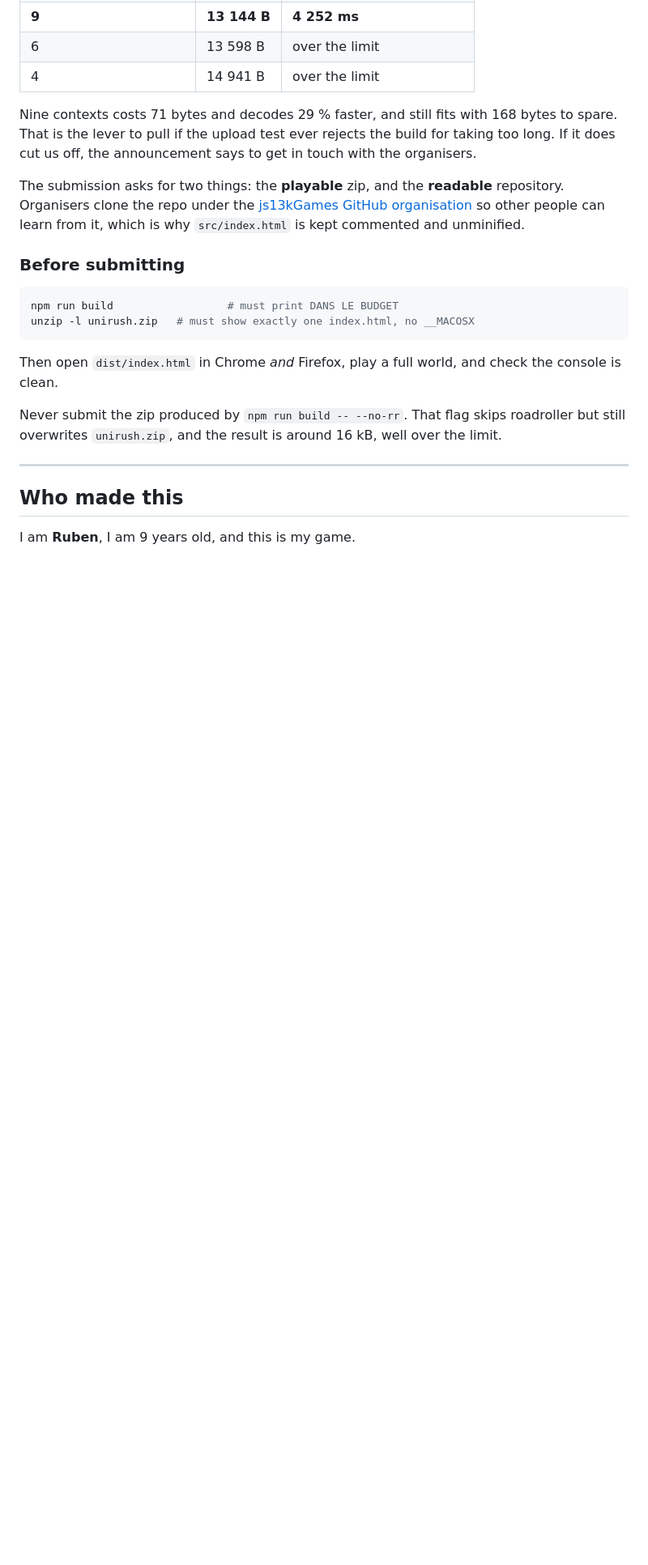
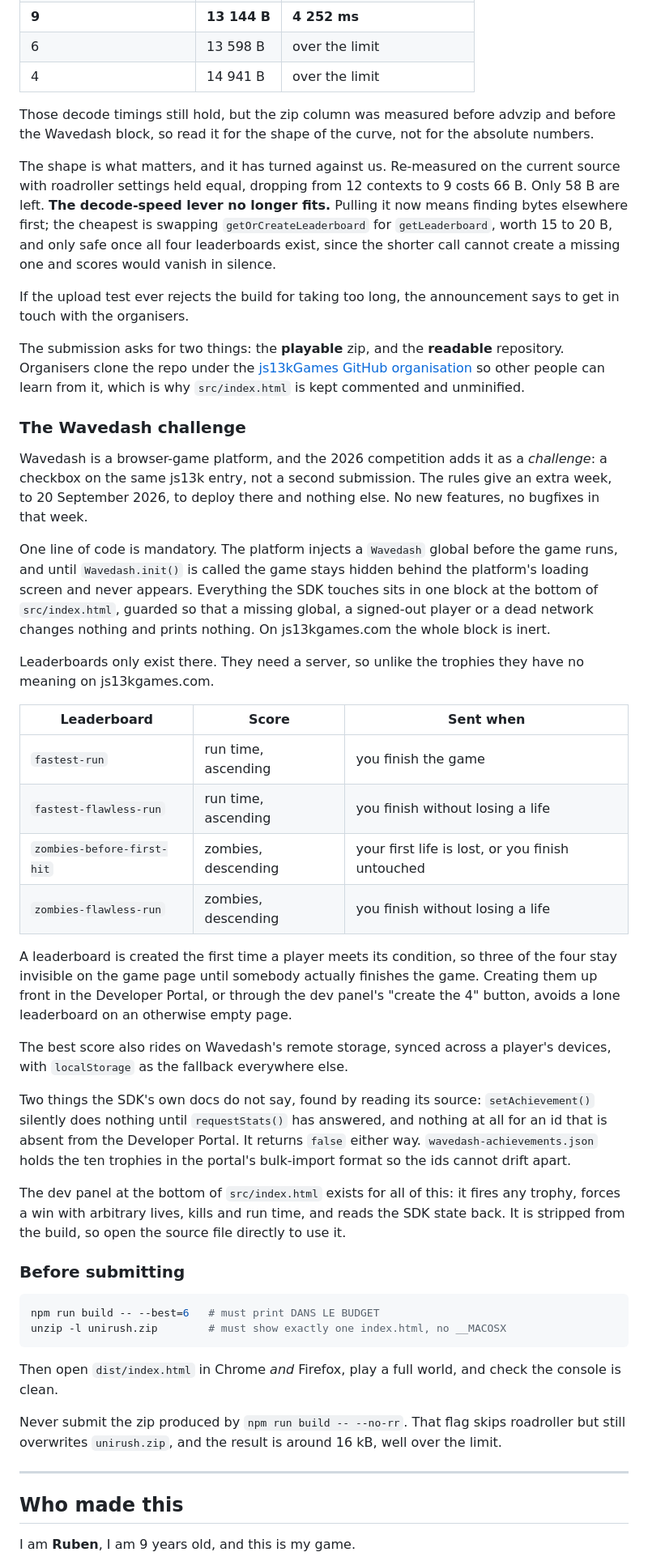
Before and after one commit to Rubikou/Unirush-js13k, a Markdown page: README.md, the part around one of its changes. Shown at 81% size. Rendered like a GitHub page; blank space fills up the shorter version.

````diff
--- a/README.md
+++ b/README.md
@@ -185,10 +240,20 @@ Measured across variants, all built from the same terser output:
 | 6 | 13 598 B | over the limit |
 | 4 | 14 941 B | over the limit |
 
-Nine contexts costs 71 bytes and decodes 29 % faster, and still fits with 168
-bytes to spare. That is the lever to pull if the upload test ever rejects the
-build for taking too long. If it does cut us off, the announcement says to get
-in touch with the organisers.
+Those decode timings still hold, but the zip column was measured before advzip
+and before the Wavedash block, so read it for the shape of the curve, not for
+the absolute numbers.
+
+The shape is what matters, and it has turned against us. Re-measured on the
+current source with roadroller settings held equal, dropping from 12 contexts
+to 9 costs 66 B. Only 58 B are left. **The decode-speed lever no longer fits.**
+Pulling it now means finding bytes elsewhere first; the cheapest is swapping
+`getOrCreateLeaderboard` for `getLeaderboard`, worth 15 to 20 B, and only safe
+once all four leaderboards exist, since the shorter call cannot create a
+missing one and scores would vanish in silence.
+
+If the upload test ever rejects the build for taking too long, the
+announcement says to get in touch with the organisers.
 
 The submission asks for two things: the **playable** zip, and the **readable**
 repository. Organisers clone the repo under the
@@ -196,11 +261,55 @@ repository. Organisers clone the repo under the
 can learn from it, which is why `src/index.html` is kept commented and
 unminified.
 
+### The Wavedash challenge
+
+Wavedash is a browser-game platform, and the 2026 competition adds it as a
+*challenge*: a checkbox on the same js13k entry, not a second submission. The
+rules give an extra week, to 20 September 2026, to deploy there and nothing
+else. No new features, no bugfixes in that week.
+
+One line of code is mandatory. The platform injects a `Wavedash` global before
+the game runs, and until `Wavedash.init()` is called the game stays hidden
+behind the platform's loading screen and never appears. Everything the SDK
+touches sits in one block at the bottom of `src/index.html`, guarded so that a
+missing global, a signed-out player or a dead network changes nothing and
+prints nothing. On js13kgames.com the whole block is inert.
+
+Leaderboards only exist there. They need a server, so unlike the trophies they
+have no meaning on js13kgames.com.
+
+| Leaderboard | Score | Sent when |
+|---|---|---|
+| `fastest-run` | run time, ascending | you finish the game |
+| `fastest-flawless-run` | run time, ascending | you finish without losing a life |
+| `zombies-before-first-hit` | zombies, descending | your first life is lost, or you finish untouched |
+| `zombies-flawless-run` | zombies, descending | you finish without losing a life |
+
+A leaderboard is created the first time a player meets its condition, so three
+of the four stay invisible on the game page until somebody actually finishes
+the game. Creating them up front in the Developer Portal, or through the dev
+panel's "create the 4" button, avoids a lone leaderboard on an otherwise empty
+page.
+
+The best score also rides on Wavedash's remote storage, synced across a
+player's devices, with `localStorage` as the fallback everywhere else.
+
+Two things the SDK's own docs do not say, found by reading its source:
+`setAchievement()` silently does nothing until `requestStats()` has answered,
+and nothing at all for an id that is absent from the Developer Portal. It
+returns `false` either way. `wavedash-achievements.json` holds the ten trophies
+in the portal's bulk-import format so the ids cannot drift apart.
+
+The dev panel at the bottom of `src/index.html` exists for all of this: it
+fires any trophy, forces a win with arbitrary lives, kills and run time, and
+reads the SDK state back. It is stripped from the build, so open the source
+file directly to use it.
+
 ### Before submitting
 
 ```bash
-npm run build                  # must print DANS LE BUDGET
-unzip -l unirush.zip   # must show exactly one index.html, no __MACOSX
+npm run build -- --best=6   # must print DANS LE BUDGET
+unzip -l unirush.zip        # must show exactly one index.html, no __MACOSX
 ```
 
 Then open `dist/index.html` in Chrome *and* Firefox, play a full world, and
````
Also changed, not shown: other parts of README.md (+67 -12 lines).
